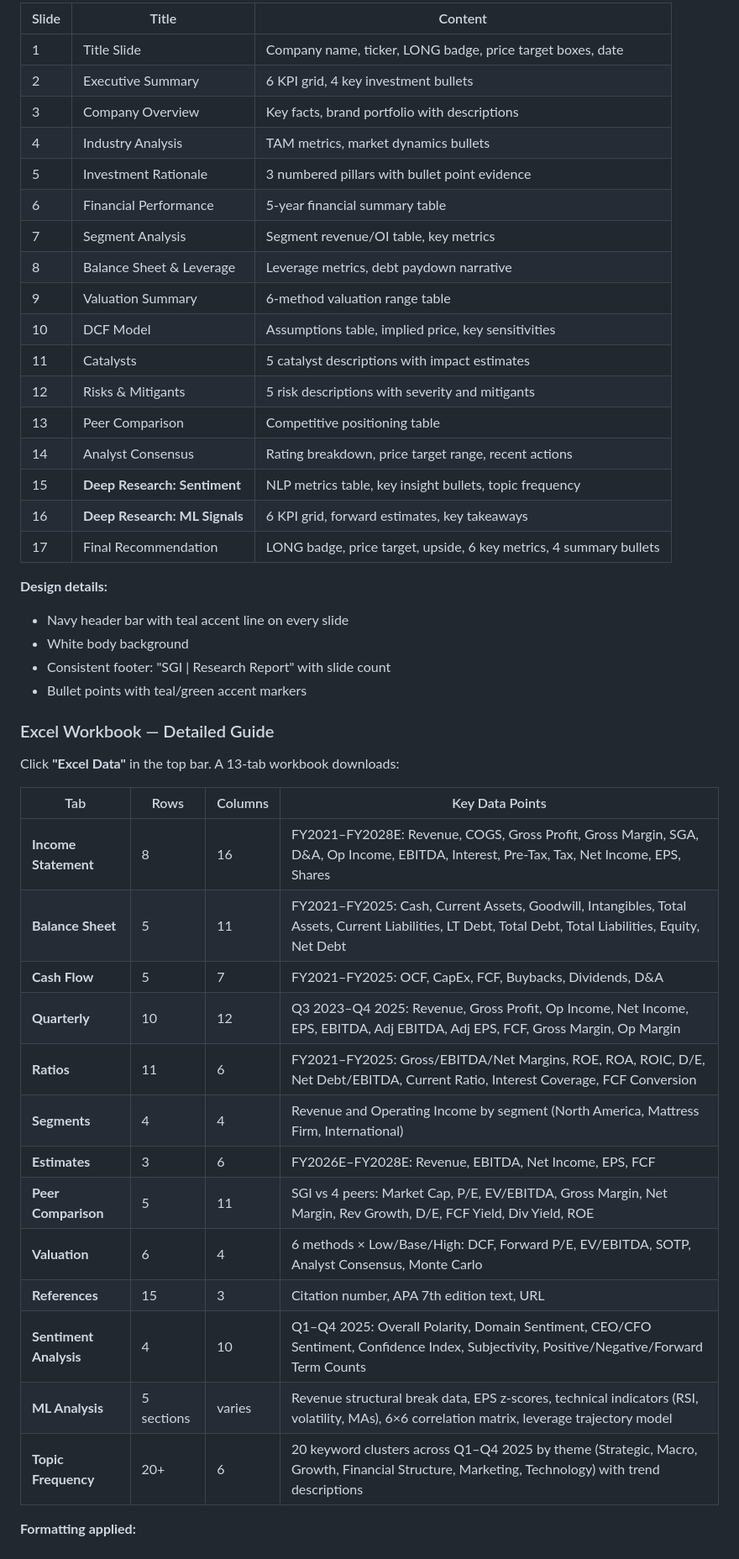
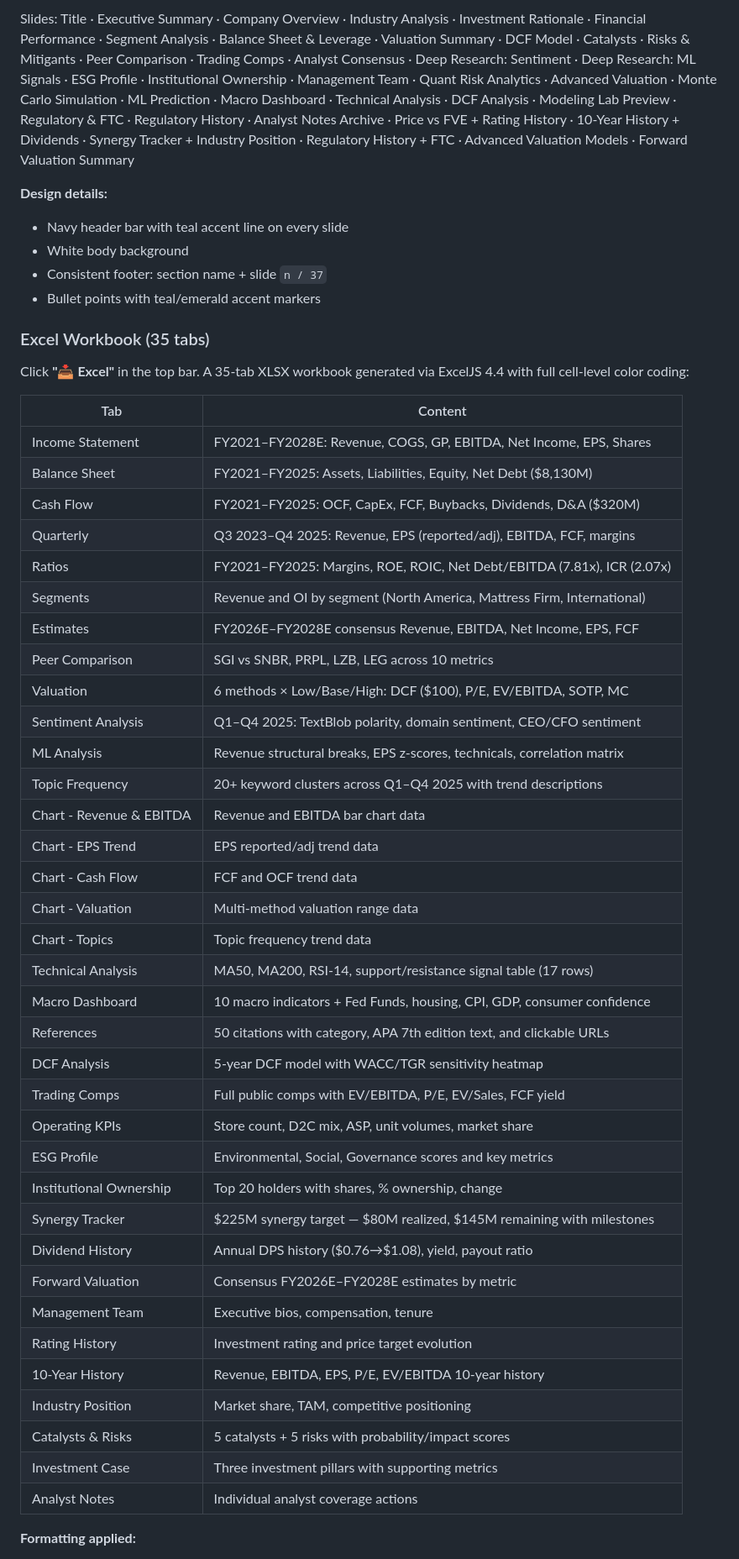
Before and after one commit to ranjithvijik/somnigroup, a Markdown page: README.md, the part around one of its changes. Shown at 84% size. GitHub-like rendering.

```diff
--- a/README.md
+++ b/README.md
@@ -390,49 +417,53 @@ Click **"Export Slides"** in the top bar. A 17-slide landscape presentation gene
 
-| Slide | Title | Content |
-|-------|-------|---------|
-| 1 | Title Slide | Company name, ticker, LONG badge, price target boxes, date |
-| 2 | Executive Summary | 6 KPI grid, 4 key investment bullets |
-| 3 | Company Overview | Key facts, brand portfolio with descriptions |
-| 4 | Industry Analysis | TAM metrics, market dynamics bullets |
-| 5 | Investment Rationale | 3 numbered pillars with bullet point evidence |
-| 6 | Financial Performance | 5-year financial summary table |
-| 7 | Segment Analysis | Segment revenue/OI table, key metrics |
-| 8 | Balance Sheet & Leverage | Leverage metrics, debt paydown narrative |
-| 9 | Valuation Summary | 6-method valuation range table |
-| 10 | DCF Model | Assumptions table, implied price, key sensitivities |
-| 11 | Catalysts | 5 catalyst descriptions with impact estimates |
-| 12 | Risks & Mitigants | 5 risk descriptions with severity and mitigants |
-| 13 | Peer Comparison | Competitive positioning table |
-| 14 | Analyst Consensus | Rating breakdown, price target range, recent actions |
-| 15 | **Deep Research: Sentiment** | NLP metrics table, key insight bullets, topic frequency |
-| 16 | **Deep Research: ML Signals** | 6 KPI grid, forward estimates, key takeaways |
-| 17 | Final Recommendation | LONG badge, price target, upside, 6 key metrics, 4 summary bullets |
+Slides: Title · Executive Summary · Company Overview · Industry Analysis · Investment Rationale · Financial Performance · Segment Analysis · Balance Sheet & Leverage · Valuation Summary · DCF Model · Catalysts · Risks & Mitigants · Peer Comparison · Trading Comps · Analyst Consensus · Deep Research: Sentiment · Deep Research: ML Signals · ESG Profile · Institutional Ownership · Management Team · Quant Risk Analytics · Advanced Valuation · Monte Carlo Simulation · ML Prediction · Macro Dashboard · Technical Analysis · DCF Analysis · Modeling Lab Preview · Regulatory & FTC · Regulatory History · Analyst Notes Archive · Price vs FVE + Rating History · 10-Year History + Dividends · Synergy Tracker + Industry Position · Regulatory History + FTC · Advanced Valuation Models · Forward Valuation Summary
 
 **Design details:**
 - Navy header bar with teal accent line on every slide
 - White body background
-- Consistent footer: "SGI | Research Report" with slide count
-- Bullet points with teal/green accent markers
+- Consistent footer: section name + slide `n / 37`
+- Bullet points with teal/emerald accent markers
 
-### Excel Workbook — Detailed Guide
+### Excel Workbook (35 tabs)
 
-Click **"Excel Data"** in the top bar. A 13-tab workbook downloads:
+Click **"📥 Excel"** in the top bar. A 35-tab XLSX workbook generated via ExcelJS 4.4 with full cell-level color coding:
 
-| Tab | Rows | Columns | Key Data Points |
-|-----|------|---------|-----------------|
-| **Income Statement** | 8 | 16 | FY2021–FY2028E: Revenue, COGS, Gross Profit, Gross Margin, SGA, D&A, Op Income, EBITDA, Interest, Pre-Tax, Tax, Net Income, EPS, Shares |
-| **Balance Sheet** | 5 | 11 | FY2021–FY2025: Cash, Current Assets, Goodwill, Intangibles, Total Assets, Current Liabilities, LT Debt, Total Debt, Total Liabilities, Equity, Net Debt |
-| **Cash Flow** | 5 | 7 | FY2021–FY2025: OCF, CapEx, FCF, Buybacks, Dividends, D&A |
-| **Quarterly** | 10 | 12 | Q3 2023–Q4 2025: Revenue, Gross Profit, Op Income, Net Income, EPS, EBITDA, Adj EBITDA, Adj EPS, FCF, Gross Margin, Op Margin |
-| **Ratios** | 11 | 6 | FY2021–FY2025: Gross/EBITDA/Net Margins, ROE, ROA, ROIC, D/E, Net Debt/EBITDA, Current Ratio, Interest Coverage, FCF Conversion |
-| **Segments** | 4 | 4 | Revenue and Operating Income by segment (North America, Mattress Firm, International) |
-| **Estimates** | 3 | 6 | FY2026E–FY2028E: Revenue, EBITDA, Net Income, EPS, FCF |
-| **Peer Comparison** | 5 | 11 | SGI vs 4 peers: Market Cap, P/E, EV/EBITDA, Gross Margin, Net Margin, Rev Growth, D/E, FCF Yield, Div Yield, ROE |
-| **Valuation** | 6 | 4 | 6 methods × Low/Base/High: DCF, Forward P/E, EV/EBITDA, SOTP, Analyst Consensus, Monte Carlo |
-| **References** | 15 | 3 | Citation number, APA 7th edition text, URL |
-| **Sentiment Analysis** | 4 | 10 | Q1–Q4 2025: Overall Polarity, Domain Sentiment, CEO/CFO Sentiment, Confidence Index, Subjectivity, Positive/Negative/Forward Term Counts |
-| **ML Analysis** | 5 sections | varies | Revenue structural break data, EPS z-scores, technical indicators (RSI, volatility, MAs), 6×6 correlation matrix, leverage trajectory model |
-| **Topic Frequency** | 20+ | 6 | 20 keyword clusters across Q1–Q4 2025 by theme (Strategic, Macro, Growth, Financial Structure, Marketing, Technology) with trend descriptions |
+| Tab | Content |
+|-----|---------|
+| Income Statement | FY2021–FY2028E: Revenue, COGS, GP, EBITDA, Net Income, EPS, Shares |
+| Balance Sheet | FY2021–FY2025: Assets, Liabilities, Equity, Net Debt ($8,130M) |
+| Cash Flow | FY2021–FY2025: OCF, CapEx, FCF, Buybacks, Dividends, D&A ($320M) |
+| Quarterly | Q3 2023–Q4 2025: Revenue, EPS (reported/adj), EBITDA, FCF, margins |
+| Ratios | FY2021–FY2025: Margins, ROE, ROIC, Net Debt/EBITDA (7.81x), ICR (2.07x) |
+| Segments | Revenue and OI by segment (North America, Mattress Firm, International) |
+| Estimates | FY2026E–FY2028E consensus Revenue, EBITDA, Net Income, EPS, FCF |
+| Peer Comparison | SGI vs SNBR, PRPL, LZB, LEG across 10 metrics |
+| Valuation | 6 methods × Low/Base/High: DCF ($100), P/E, EV/EBITDA, SOTP, MC |
+| Sentiment Analysis | Q1–Q4 2025: TextBlob polarity, domain sentiment, CEO/CFO sentiment |
+| ML Analysis | Revenue structural breaks, EPS z-scores, technicals, correlation matrix |
+| Topic Frequency | 20+ keyword clusters across Q1–Q4 2025 with trend descriptions |
+| Chart - Revenue & EBITDA | Revenue and EBITDA bar chart data |
+| Chart - EPS Trend | EPS reported/adj trend data |
+| Chart - Cash Flow | FCF and OCF trend data |
+| Chart - Valuation | Multi-method valuation range data |
+| Chart - Topics | Topic frequency trend data |
+| Technical Analysis | MA50, MA200, RSI-14, support/resistance signal table (17 rows) |
+| Macro Dashboard | 10 macro indicators + Fed Funds, housing, CPI, GDP, consumer confidence |
+| References | 50 citations with category, APA 7th edition text, and clickable URLs |
+| DCF Analysis | 5-year DCF model with WACC/TGR sensitivity heatmap |
+| Trading Comps | Full public comps with EV/EBITDA, P/E, EV/Sales, FCF yield |
+| Operating KPIs | Store count, D2C mix, ASP, unit volumes, market share |
+| ESG Profile | Environmental, Social, Governance scores and key metrics |
+| Institutional Ownership | Top 20 holders with shares, % ownership, change |
+| Synergy Tracker | $225M synergy target — $80M realized, $145M remaining with milestones |
+| Dividend History | Annual DPS history ($0.76→$1.08), yield, payout ratio |
+| Forward Valuation | Consensus FY2026E–FY2028E estimates by metric |
+| Management Team | Executive bios, compensation, tenure |
+| Rating History | Investment rating and price target evolution |
+| 10-Year History | Revenue, EBITDA, EPS, P/E, EV/EBITDA 10-year history |
+| Industry Position | Market share, TAM, competitive positioning |
+| Catalysts & Risks | 5 catalysts + 5 risks with probability/impact scores |
+| Investment Case | Three investment pillars with supporting metrics |
+| Analyst Notes | Individual analyst coverage actions |
 
 **Formatting applied:**
 - Column widths auto-sized for all tabs
```
Also changed, not shown: other parts of README.md (+189 -151 lines).
